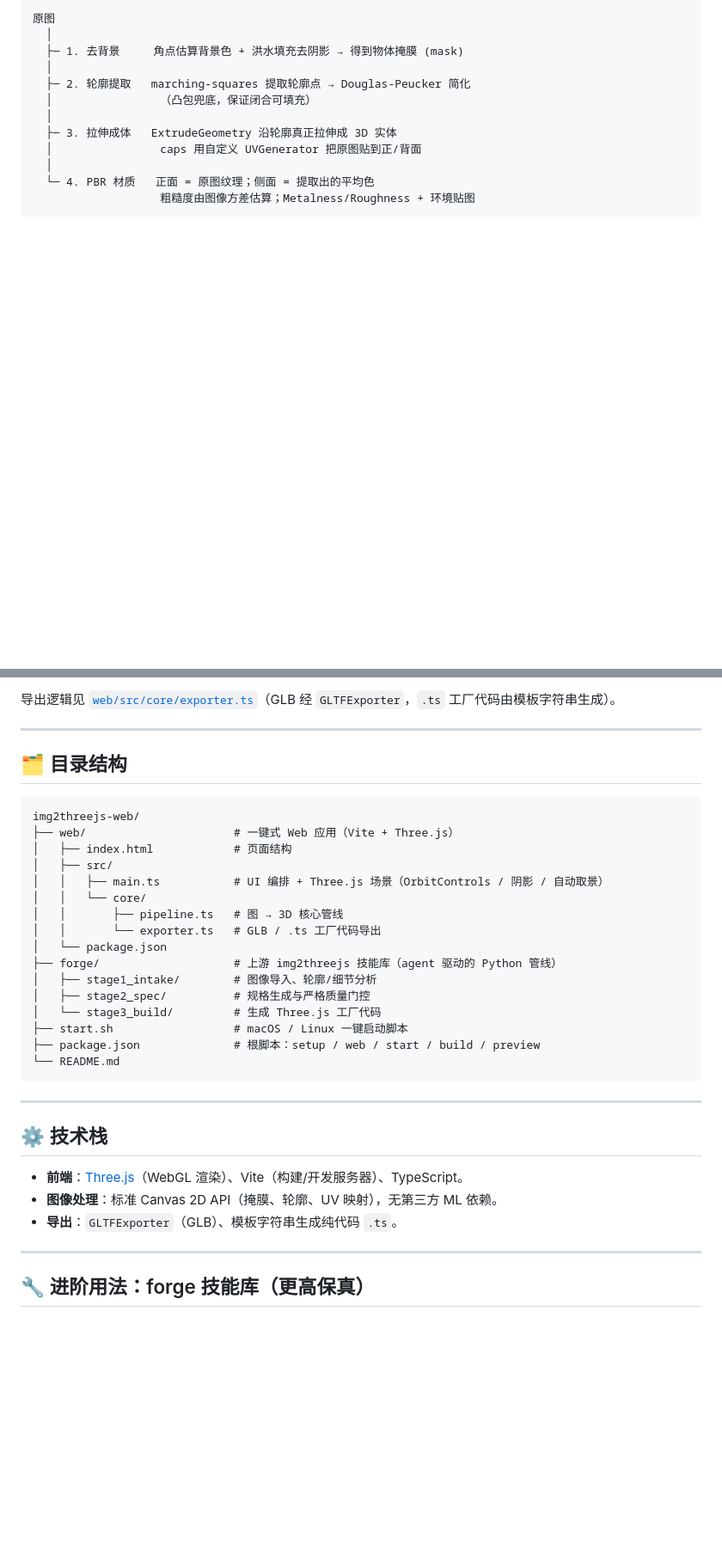
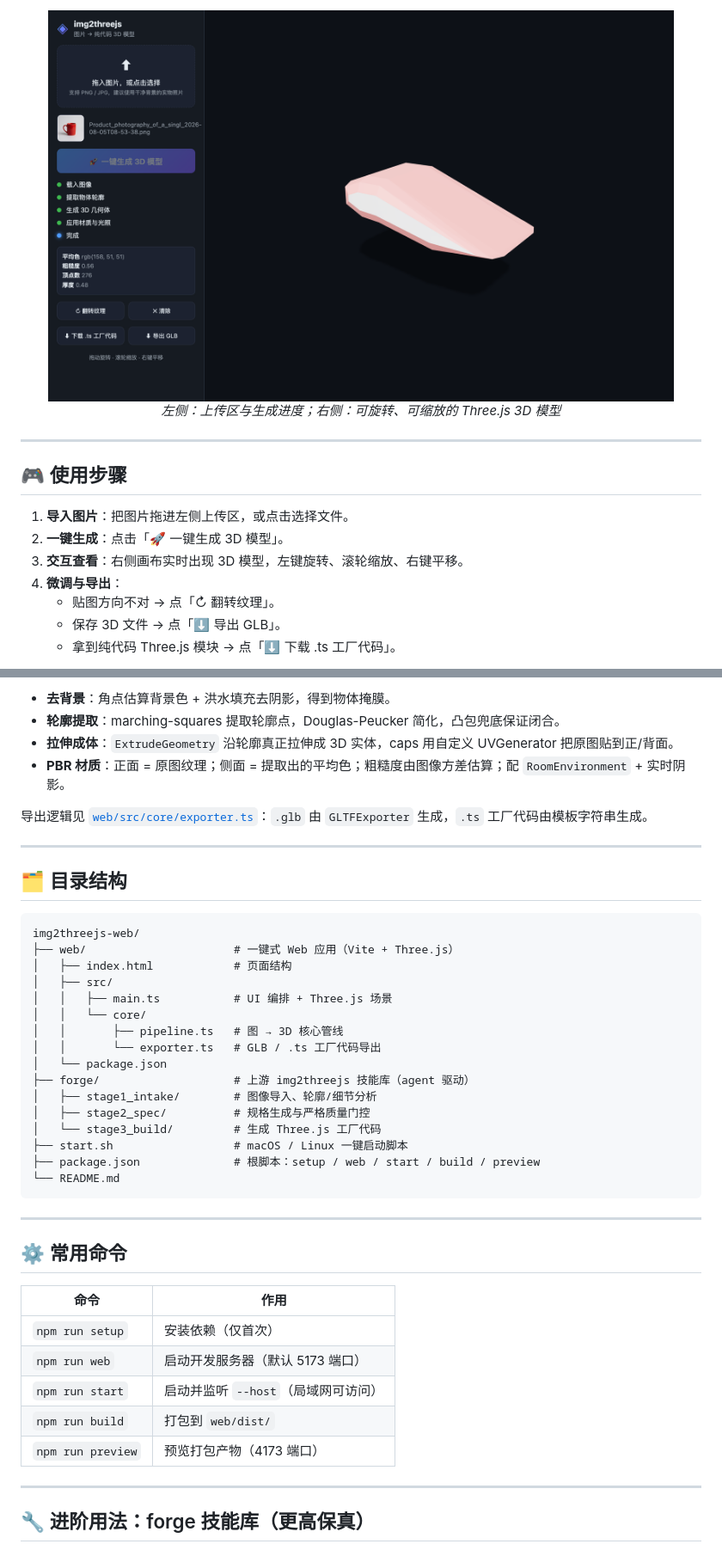
Before and after one commit to PhiloKun/img2threejs-web, a Markdown page: README.md, 2 parts joined by grey strips. Shown: that part at 86% size. Drawn GitHub-style; pictures changed too: web/assets/preview-full.png (added); blank space fills up the shorter version.

````diff
--- a/README.md
+++ b/README.md
@@ -91,14 +76,19 @@ npm run web          # 开发模式 → http://localhost:5173
 
-```
-原图
-  │
-  ├─ 1. 去背景     角点估算背景色 + 洪水填充去阴影 → 得到物体掩膜 (mask)
-  │
-  ├─ 2. 轮廓提取   marching-squares 提取轮廓点 → Douglas-Peucker 简化
-  │                （凸包兜底，保证闭合可填充）
-  │
-  ├─ 3. 拉伸成体   ExtrudeGeometry 沿轮廓真正拉伸成 3D 实体
-  │                caps 用自定义 UVGenerator 把原图贴到正/背面
-  │
-  └─ 4. PBR 材质   正面 = 原图纹理；侧面 = 提取出的平均色
-                   粗糙度由图像方差估算；Metalness/Roughness + 环境贴图
+<img src="web/assets/preview-full.png" alt="img2threejs-web UI preview" width="92%">
+
+*左侧：上传区与生成进度；右侧：可旋转、可缩放的 Three.js 3D 模型*
+
+</div>
+
+---
+
+## 🎮 使用步骤
+
+1. **导入图片**：把图片拖进左侧上传区，或点击选择文件。
+2. **一键生成**：点击「🚀 一键生成 3D 模型」。
+3. **交互查看**：右侧画布实时出现 3D 模型，左键旋转、滚轮缩放、右键平移。
+4. **微调与导出**：
+   - 贴图方向不对 → 点「↻ 翻转纹理」。
+   - 保存 3D 文件 → 点「⬇ 导出 GLB」。
+   - 拿到纯代码 Three.js 模块 → 点「⬇ 下载 .ts 工厂代码」。
+
@@ -105,22 +115,27 @@ npm run web          # 开发模式 → http://localhost:5173
 ```
 
-导出逻辑见 [`web/src/core/exporter.ts`](web/src/core/exporter.ts)（GLB 经 `GLTFExporter`，`.ts` 工厂代码由模板字符串生成）。
+- **去背景**：角点估算背景色 + 洪水填充去阴影，得到物体掩膜。
+- **轮廓提取**：marching-squares 提取轮廓点，Douglas-Peucker 简化，凸包兜底保证闭合。
+- **拉伸成体**：`ExtrudeGeometry` 沿轮廓真正拉伸成 3D 实体，caps 用自定义 UVGenerator 把原图贴到正/背面。
+- **PBR 材质**：正面 = 原图纹理；侧面 = 提取出的平均色；粗糙度由图像方差估算；配 `RoomEnvironment` + 实时阴影。
+
+导出逻辑见 [`web/src/core/exporter.ts`](web/src/core/exporter.ts)：`.glb` 由 `GLTFExporter` 生成，`.ts` 工厂代码由模板字符串生成。
 
 ---
 
 ## 🗂️ 目录结构
 
-```
+```text
 img2threejs-web/
 ├── web/                      # 一键式 Web 应用（Vite + Three.js）
 │   ├── index.html            # 页面结构
 │   ├── src/
-│   │   ├── main.ts           # UI 编排 + Three.js 场景（OrbitControls / 阴影 / 自动取景）
+│   │   ├── main.ts           # UI 编排 + Three.js 场景
 │   │   └── core/
 │   │       ├── pipeline.ts   # 图 → 3D 核心管线
 │   │       └── exporter.ts   # GLB / .ts 工厂代码导出
 │   └── package.json
-├── forge/                    # 上游 img2threejs 技能库（agent 驱动的 Python 管线）
+├── forge/                    # 上游 img2threejs 技能库（agent 驱动）
 │   ├── stage1_intake/        # 图像导入、轮廓/细节分析
 │   ├── stage2_spec/          # 规格生成与严格质量门控
 │   └── stage3_build/         # 生成 Three.js 工厂代码
@@ -131,11 +146,15 @@ img2threejs-web/
 
 ---
 
-## ⚙️ 技术栈
+## ⚙️ 常用命令
 
-- **前端**：[Three.js](https://threejs.org)（WebGL 渲染）、Vite（构建/开发服务器）、TypeScript。
-- **图像处理**：标准 Canvas 2D API（掩膜、轮廓、UV 映射），无第三方 ML 依赖。
-- **导出**：`GLTFExporter`（GLB）、模板字符串生成纯代码 `.ts`。
+| 命令 | 作用 |
+| --- | --- |
+| `npm run setup` | 安装依赖（仅首次） |
+| `npm run web` | 启动开发服务器（默认 5173 端口） |
+| `npm run start` | 启动并监听 `--host`（局域网可访问） |
+| `npm run build` | 打包到 `web/dist/` |
+| `npm run preview` | 预览打包产物（4173 端口） |
 
 ---
 
````
Also changed, not shown: other parts of README.md (+64 -51 lines), web/assets/preview-3d.png (added), 1 other file.
